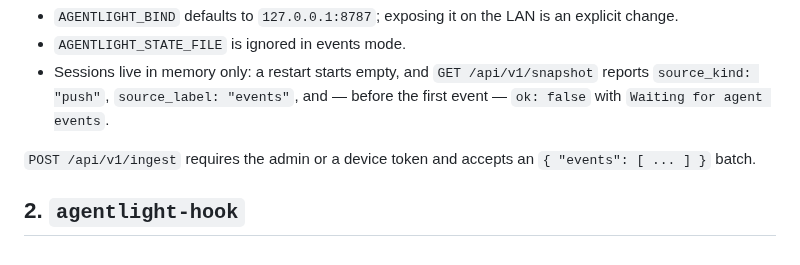
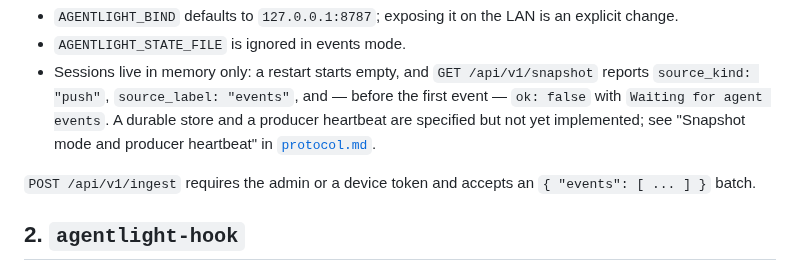
Before and after one commit to ZBVirus/AgentLight, a Markdown page: docs/plugin.md, the part around the change. Rendered like a GitHub page.

```diff
--- a/docs/plugin.md
+++ b/docs/plugin.md
@@ -29,6 +29,9 @@ agentlight-server
 - Sessions live in memory only: a restart starts empty, and `GET
   /api/v1/snapshot` reports `source_kind: "push"`, `source_label: "events"`,
   and — before the first event — `ok: false` with `Waiting for agent events`.
+  A durable store and a producer heartbeat are specified but not yet
+  implemented; see "Snapshot mode and producer heartbeat" in
+  [`protocol.md`](protocol.md).
 
 `POST /api/v1/ingest` requires the admin or a device token and accepts an
 `{ "events": [ ... ] }` batch.
```
Also changed, not shown: docs/ROADMAP.md (+6 -2 lines), docs/protocol.md (+46 -4 lines).
